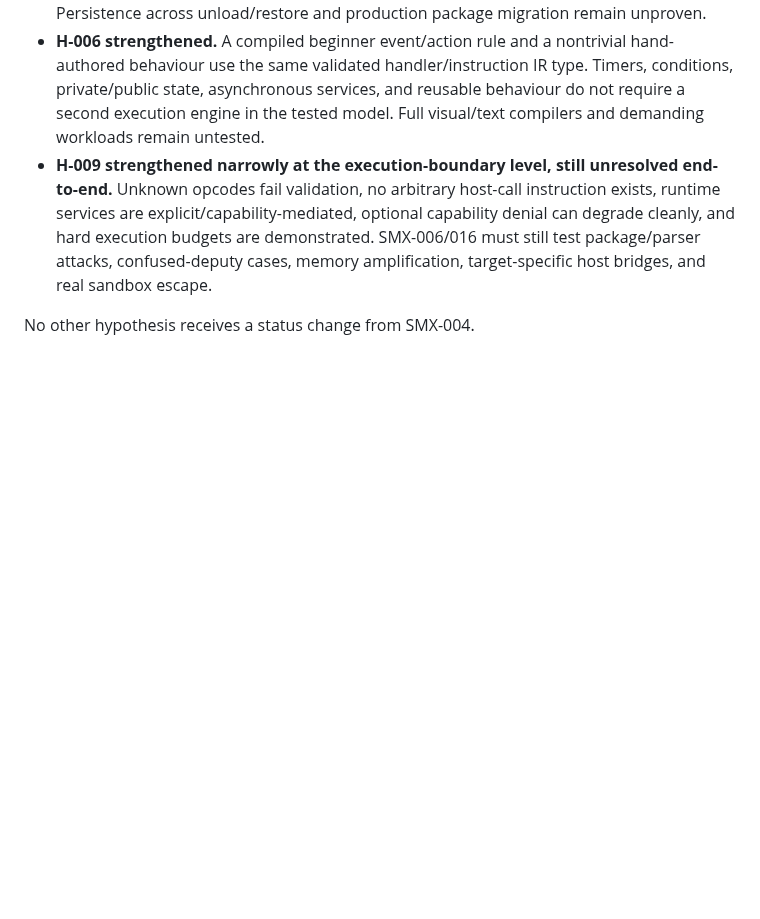
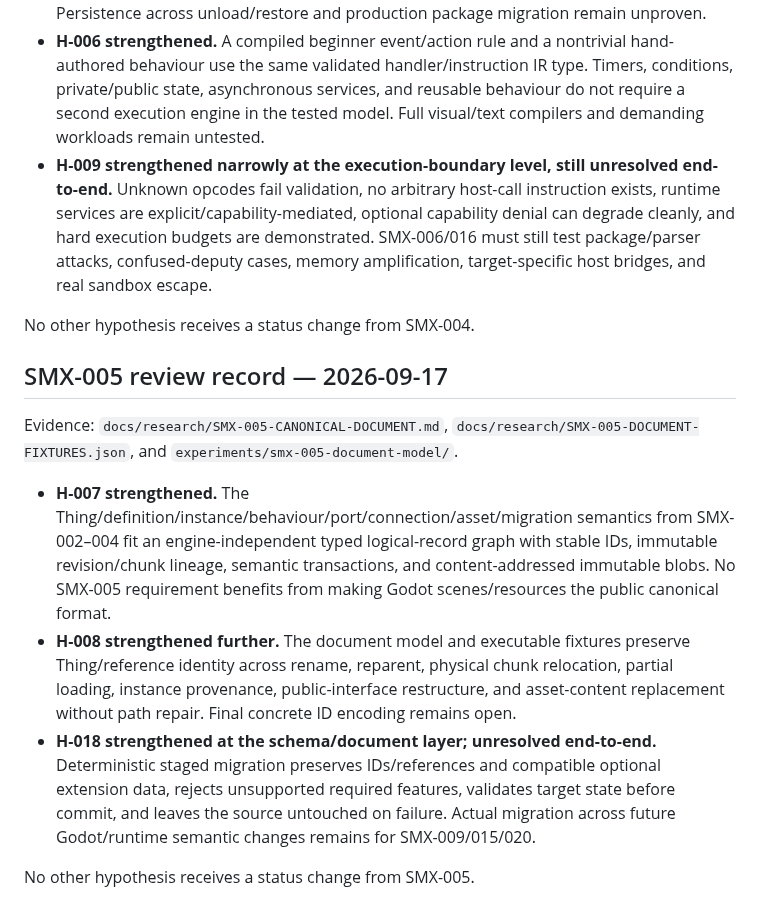
Before and after one commit to techrote/SplashMX, a Markdown page: docs/02-ARCHITECTURE-HYPOTHESES.md, the part around the change. Rendered like a GitHub page; blank space fills up the shorter version.

Commit message:
SMX-005 reconcile architecture hypotheses

```diff
--- a/docs/02-ARCHITECTURE-HYPOTHESES.md
+++ b/docs/02-ARCHITECTURE-HYPOTHESES.md
@@ -161,3 +161,13 @@ Evidence: `docs/research/SMX-004-BEHAVIOUR-EXECUTION.md`, `docs/research/SMX-004
 - **H-009 strengthened narrowly at the execution-boundary level, still unresolved end-to-end.** Unknown opcodes fail validation, no arbitrary host-call instruction exists, runtime services are explicit/capability-mediated, optional capability denial can degrade cleanly, and hard execution budgets are demonstrated. SMX-006/016 must still test package/parser attacks, confused-deputy cases, memory amplification, target-specific host bridges, and real sandbox escape.
 
 No other hypothesis receives a status change from SMX-004.
+
+## SMX-005 review record — 2026-09-17
+
+Evidence: `docs/research/SMX-005-CANONICAL-DOCUMENT.md`, `docs/research/SMX-005-DOCUMENT-FIXTURES.json`, and `experiments/smx-005-document-model/`.
+
+- **H-007 strengthened.** The Thing/definition/instance/behaviour/port/connection/asset/migration semantics from SMX-002–004 fit an engine-independent typed logical-record graph with stable IDs, immutable revision/chunk lineage, semantic transactions, and content-addressed immutable blobs. No SMX-005 requirement benefits from making Godot scenes/resources the public canonical format.
+- **H-008 strengthened further.** The document model and executable fixtures preserve Thing/reference identity across rename, reparent, physical chunk relocation, partial loading, instance provenance, public-interface restructure, and asset-content replacement without path repair. Final concrete ID encoding remains open.
+- **H-018 strengthened at the schema/document layer; unresolved end-to-end.** Deterministic staged migration preserves IDs/references and compatible optional extension data, rejects unsupported required features, validates target state before commit, and leaves the source untouched on failure. Actual migration across future Godot/runtime semantic changes remains for SMX-009/015/020.
+
+No other hypothesis receives a status change from SMX-005.
```
